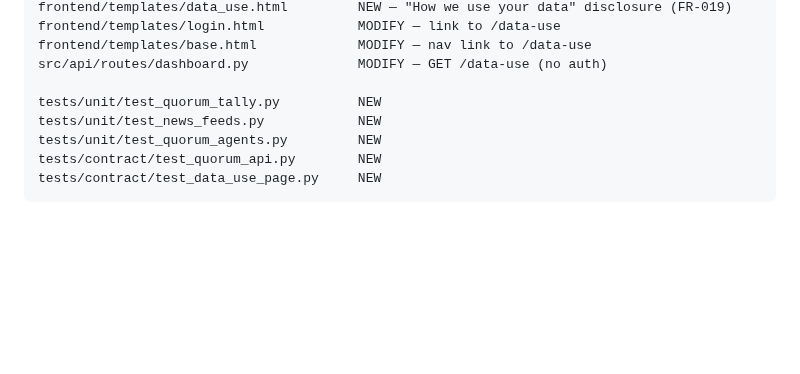
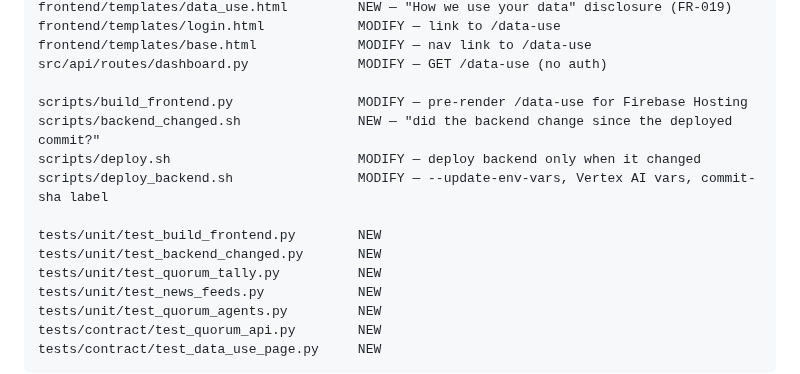
Before and after one commit to kerensky36/option-sentinel, a Markdown page: specs/017-macro-quorum-agents/plan.md, the part around the change. Rendered like a GitHub page; blank space fills up the shorter version.

```diff
--- a/specs/017-macro-quorum-agents/plan.md
+++ b/specs/017-macro-quorum-agents/plan.md
@@ -69,6 +69,13 @@ frontend/templates/login.html            MODIFY — link to /data-use
 frontend/templates/base.html             MODIFY — nav link to /data-use
 src/api/routes/dashboard.py              MODIFY — GET /data-use (no auth)
 
+scripts/build_frontend.py                MODIFY — pre-render /data-use for Firebase Hosting
+scripts/backend_changed.sh               NEW — "did the backend change since the deployed commit?"
+scripts/deploy.sh                        MODIFY — deploy backend only when it changed
+scripts/deploy_backend.sh                MODIFY — --update-env-vars, Vertex AI vars, commit-sha label
+
+tests/unit/test_build_frontend.py        NEW
+tests/unit/test_backend_changed.py       NEW
 tests/unit/test_quorum_tally.py          NEW
 tests/unit/test_news_feeds.py            NEW
 tests/unit/test_quorum_agents.py         NEW
```
Also changed, not shown: specs/017-macro-quorum-agents/tasks.md (+7 -0 lines).
